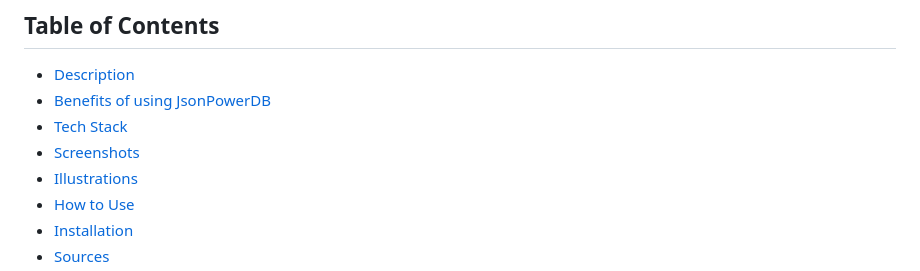
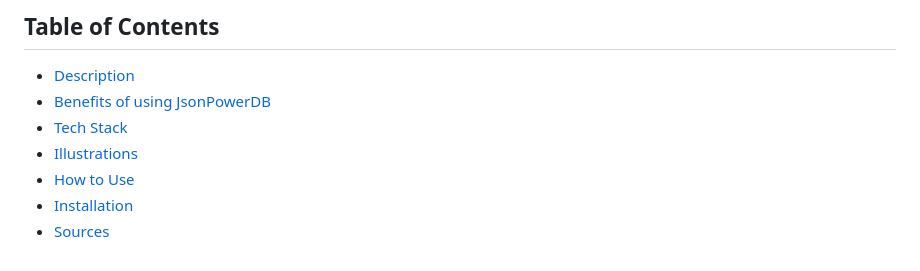
Before and after one commit to Komalgiri/Student-Enrollment-Form, a Markdown page: README.md, the part around the change. Rendered like a GitHub page.

```diff
--- a/README.md
+++ b/README.md
@@ -4,7 +4,6 @@
 - [Description](#description)
 - [Benefits of using JsonPowerDB](#benefits-of-using-jsonpowerdb)
 - [Tech Stack](#tech-stack)
-- [Screenshots](#screenshots)
 - [Illustrations](#illustrations)
 - [How to Use](#how-to-use)
 - [Installation](#installation)
```
